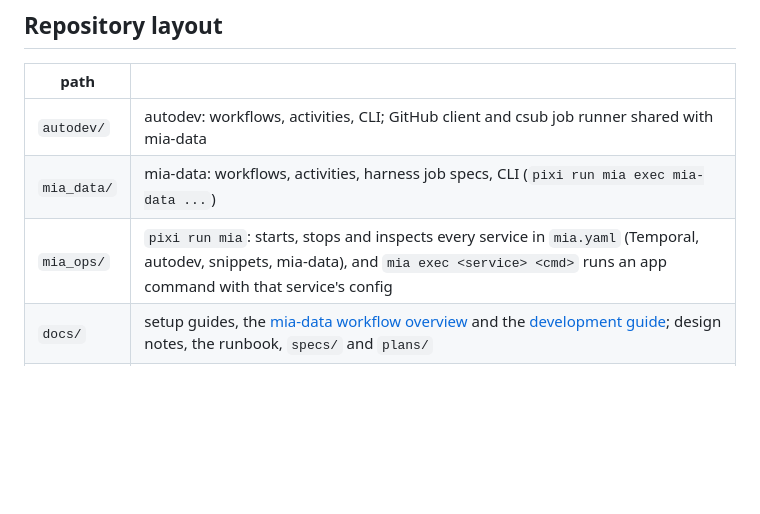
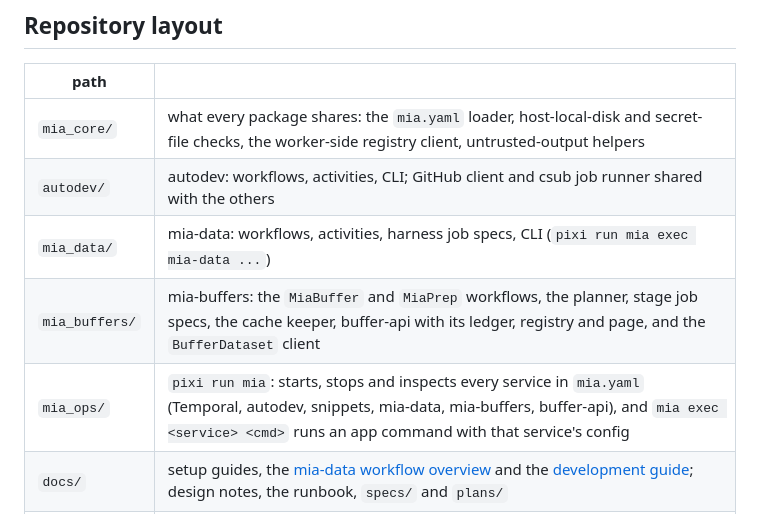
Before and after one commit to JaneliaSciComp/mia-workflow-prototype, a Markdown page: README.md, the part around one of its changes. GitHub-like rendering; blank space fills up the shorter version.

```diff
--- a/README.md
+++ b/README.md
@@ -71,8 +103,10 @@ Agents are untrusted code driven by text from issues, so they never run on the h
 
 | path | |
 |---|---|
-| `autodev/` | autodev: workflows, activities, CLI; GitHub client and csub job runner shared with mia-data |
+| `mia_core/` | what every package shares: the `mia.yaml` loader, host-local-disk and secret-file checks, the worker-side registry client, untrusted-output helpers |
+| `autodev/` | autodev: workflows, activities, CLI; GitHub client and csub job runner shared with the others |
 | `mia_data/` | mia-data: workflows, activities, harness job specs, CLI (`pixi run mia exec mia-data ...`) |
-| `mia_ops/` | `pixi run mia`: starts, stops and inspects every service in `mia.yaml` (Temporal, autodev, snippets, mia-data), and `mia exec <service> <cmd>` runs an app command with that service's config |
+| `mia_buffers/` | mia-buffers: the `MiaBuffer` and `MiaPrep` workflows, the planner, stage job specs, the cache keeper, buffer-api with its ledger, registry and page, and the `BufferDataset` client |
+| `mia_ops/` | `pixi run mia`: starts, stops and inspects every service in `mia.yaml` (Temporal, autodev, snippets, mia-data, mia-buffers, buffer-api), and `mia exec <service> <cmd>` runs an app command with that service's config |
 | `docs/` | setup guides, the [mia-data workflow overview](docs/mia-data-workflow.md) and the [development guide](docs/development.md); design notes, the runbook, `specs/` and `plans/` |
 | `tests/` | unit tests (`pixi run test`); no GitHub, LSF or Temporal server needed. `pixi run lint` runs ruff, `pixi run typecheck` runs mypy |
```
Also changed, not shown: other parts of README.md (+34 -2 lines), AGENTS.md (+15 -2 lines).
